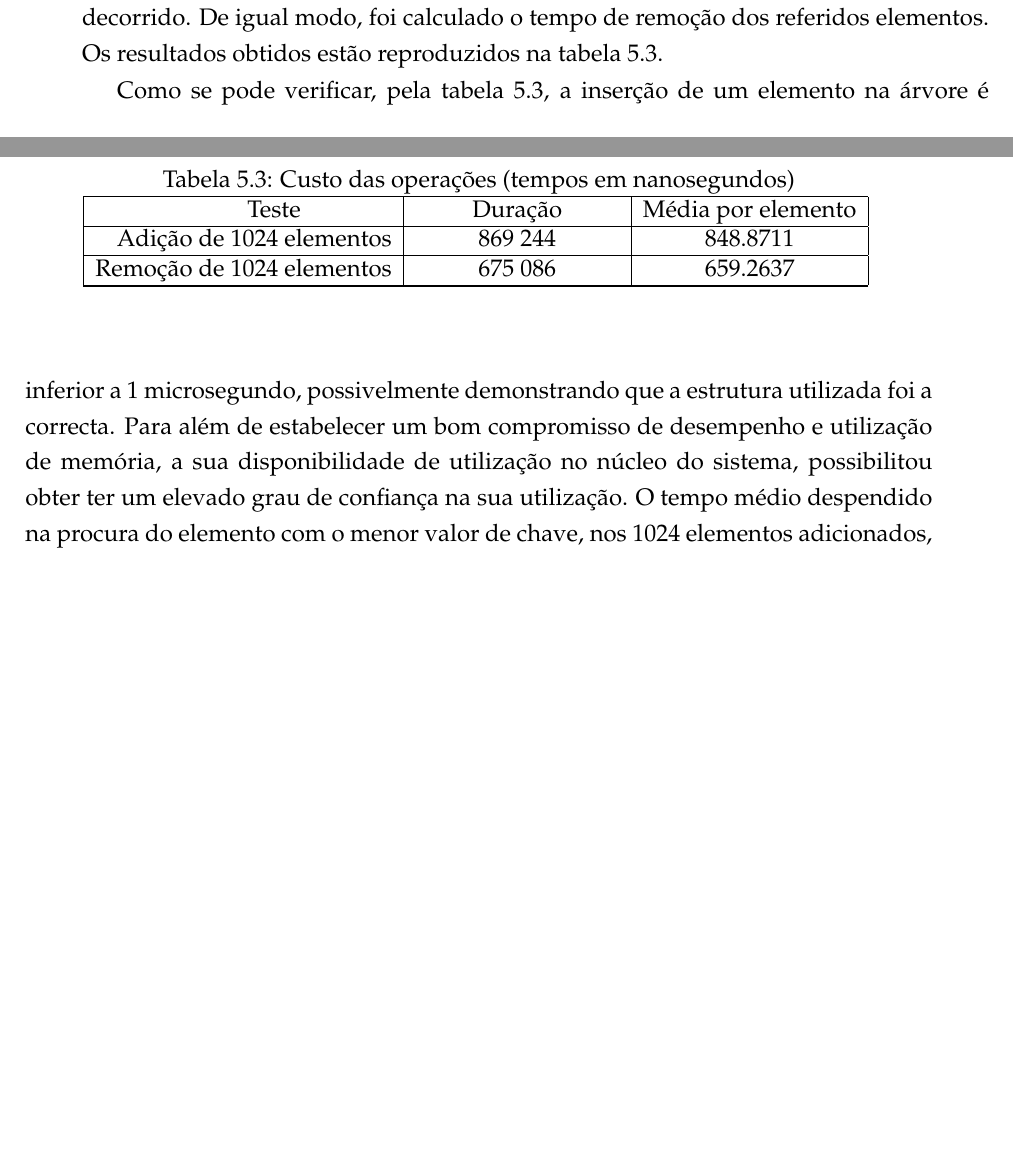
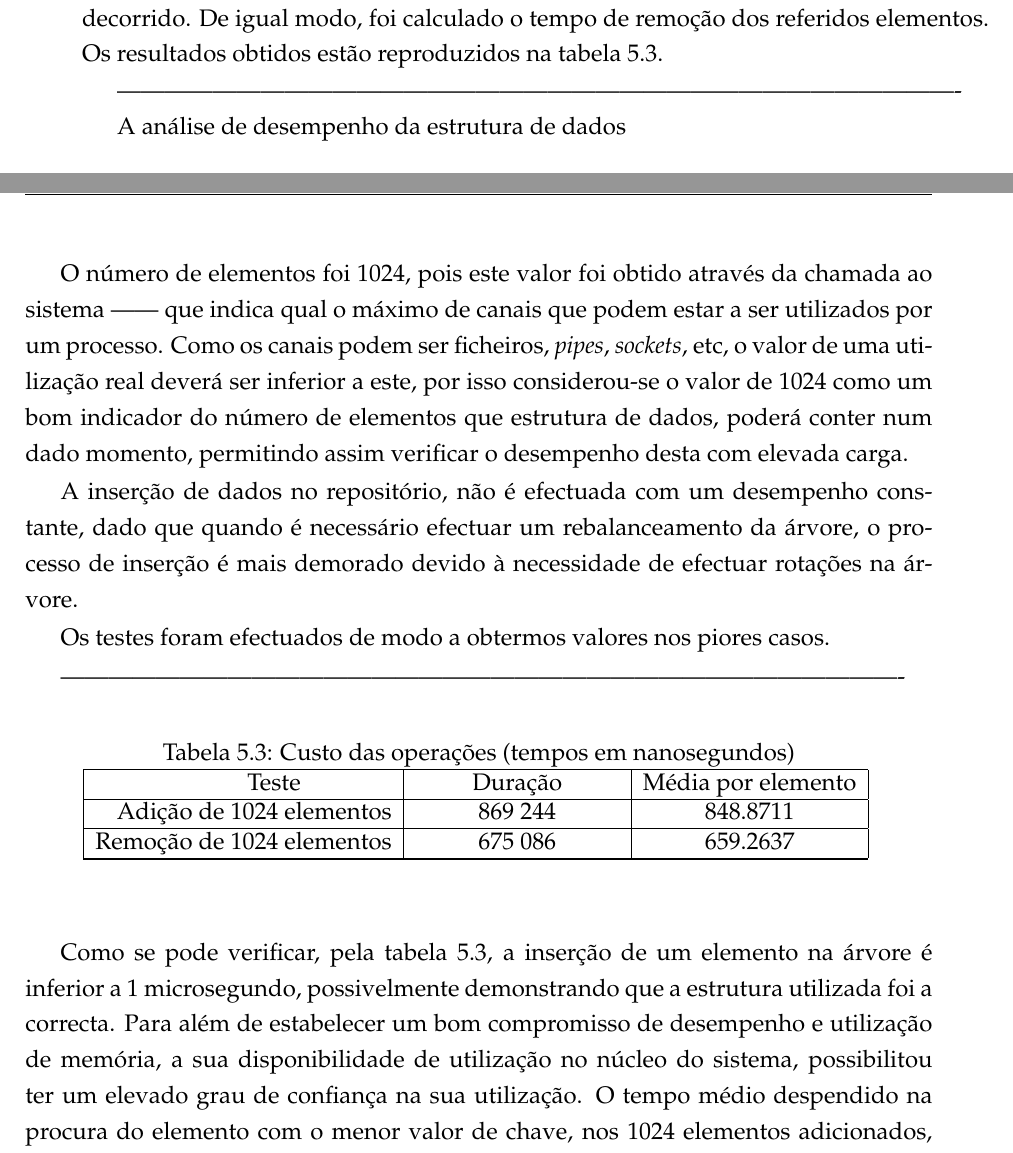
Before and after one commit to nunogmartins/cap_dissertation, a LaTeX thesis (doc/template.tex, which reads doc/Chapters/capitulo6.tex): two parts of pages 71 and 72 of 81, joined at a grey line, cut so that both start at the same text, the shorter picture padded with empty space. Compiled offline with pdfLaTeX.

Commit message:
mais alteracoes

```diff
--- a/doc/Chapters/capitulo6.tex
+++ b/doc/Chapters/capitulo6.tex
@@ -138,6 +138,20 @@ Assim para esta análise, foi elaborado um teste que utiliza o sistema de alta r
 O teste consistiu em obter o tempo anterior e posterior à inserção dos 1024 elementos, representando outros tantos portos/endereços, afim de determinar o tempo decorrido.
 De igual modo, foi calculado o tempo de remoção dos referidos elementos. Os resultados obtidos estão reproduzidos na tabela \ref{tab:tree_info}.
 
+
+----------------------------------------------------------------------------------------------------------
+
+A análise de desempenho da estrutura de dados
+
+O número de elementos foi 1024, pois este valor foi obtido através da chamada ao sistema ------ que indica qual o máximo de canais que podem estar a ser utilizados por um processo.
+Como os canais podem ser ficheiros, \textit{pipes}, \textit{sockets}, etc, o valor de uma utilização real deverá ser inferior a este, por isso considerou-se o valor de 1024 como um bom indicador do número de elementos que estrutura de dados, poderá conter num dado momento, permitindo assim verificar o desempenho desta com elevada carga.
+
+A inserção de dados no repositório, não é efectuada com um desempenho constante, dado que quando é necessário efectuar um rebalanceamento da árvore, o processo de inserção é mais demorado devido à necessidade de efectuar rotações na árvore.
+
+Os testes foram efectuados de modo a obtermos valores nos piores casos.
+
+----------------------------------------------------------------------------------------------------------
+
 \begin{table}[!htb]
 \begin{center}
 \caption{Custo das operações (tempos em nanosegundos)}
@@ -158,7 +172,7 @@ Remoção de 1024 elementos & 675 086 & 659.2637\\
 \end{table}
 
 Como se pode verificar, pela tabela \ref{tab:tree_info}, a inserção de um elemento na árvore é inferior a 1 microsegundo, possivelmente demonstrando que a estrutura utilizada foi a correcta.
-Para além de estabelecer um bom compromisso de desempenho e utilização de memória, a sua disponibilidade de utilização no núcleo do sistema, possibilitou obter ter um elevado grau de confiança na sua utilização.
+Para além de estabelecer um bom compromisso de desempenho e utilização de memória, a sua disponibilidade de utilização no núcleo do sistema, possibilitou ter um elevado grau de confiança na sua utilização.
 O tempo médio despendido na procura do elemento com o menor valor de chave, nos 1024 elementos adicionados, foi de 1327 nanosegundos.
 Com este valor é possível verificar que para efectuar 10 iterações de procura na árvore, incorre-se numa penalização de 1.3 microsegundos.
 Verifica-se assim, que o tempo médio de procura de elementos na estrutura, é menor ou igual a 1.3 microsegundos.
```
